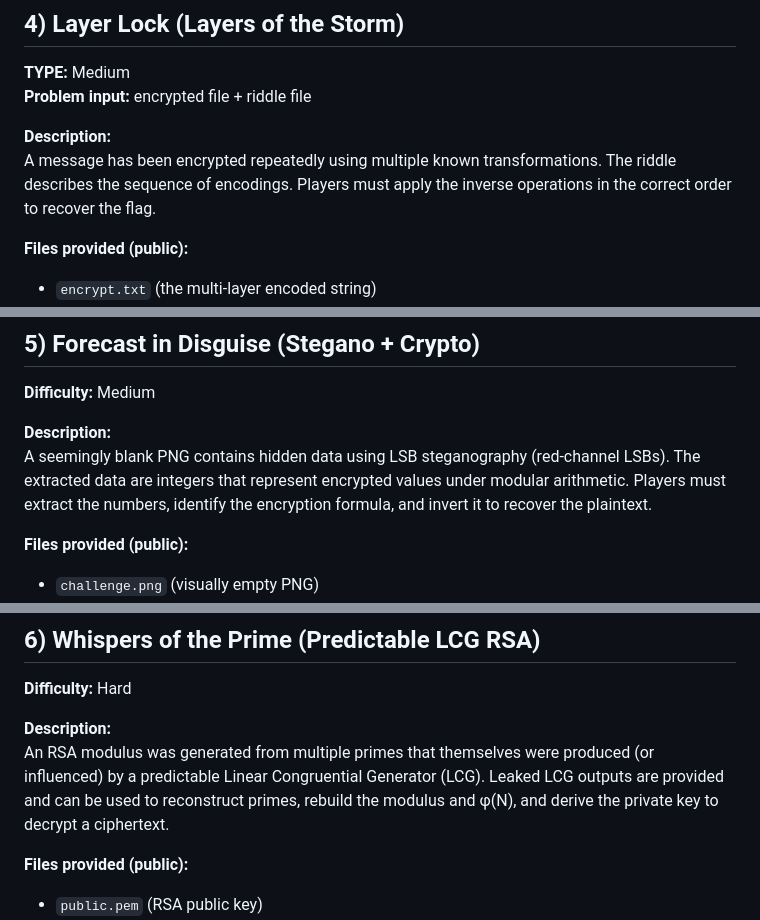
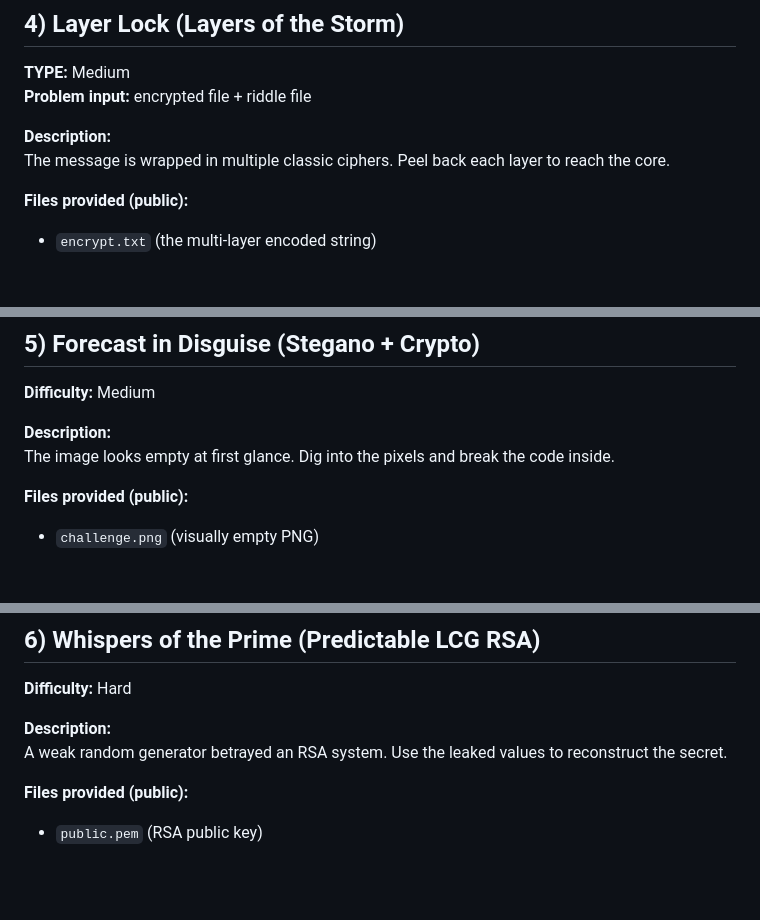
Before and after one commit to Teju3011/ACN-CTF-4th-Edition, a Markdown page: instructions.md, 3 parts joined by grey strips. Rendered like a GitHub page; blank space fills up the shorter version.

```diff
--- a/instructions.md
+++ b/instructions.md
@@ -64,7 +67,8 @@ A custom monoalphabetic/substitution style cipher (the "monk cipher") was used t
 **Problem input:** encrypted file + riddle file
 
 **Description:**
-A message has been encrypted repeatedly using multiple known transformations. The riddle describes the sequence of encodings. Players must apply the inverse operations in the correct order to recover the flag.
+The message is wrapped in multiple classic ciphers.
+Peel back each layer to reach the core.
 
 **Files provided (public):**
 - `encrypt.txt` (the multi-layer encoded string)
@@ -95,7 +99,8 @@ A message has been encrypted repeatedly using multiple known transformations. Th
 **Difficulty:** Medium
 
 **Description:**
-A seemingly blank PNG contains hidden data using LSB steganography (red-channel LSBs). The extracted data are integers that represent encrypted values under modular arithmetic. Players must extract the numbers, identify the encryption formula, and invert it to recover the plaintext.
+The image looks empty at first glance.
+Dig into the pixels and break the code inside.
 
 **Files provided (public):**
 - `challenge.png` (visually empty PNG)
@@ -118,7 +123,8 @@ A seemingly blank PNG contains hidden data using LSB steganography (red-channel
 **Difficulty:** Hard
 
 **Description:**
-An RSA modulus was generated from multiple primes that themselves were produced (or influenced) by a predictable Linear Congruential Generator (LCG). Leaked LCG outputs are provided and can be used to reconstruct primes, rebuild the modulus and φ(N), and derive the private key to decrypt a ciphertext.
+A weak random generator betrayed an RSA system.
+Use the leaked values to reconstruct the secret.
 
 **Files provided (public):**
 - `public.pem` (RSA public key)
```
Also changed, not shown: other parts of instructions.md (+8 -4 lines).
